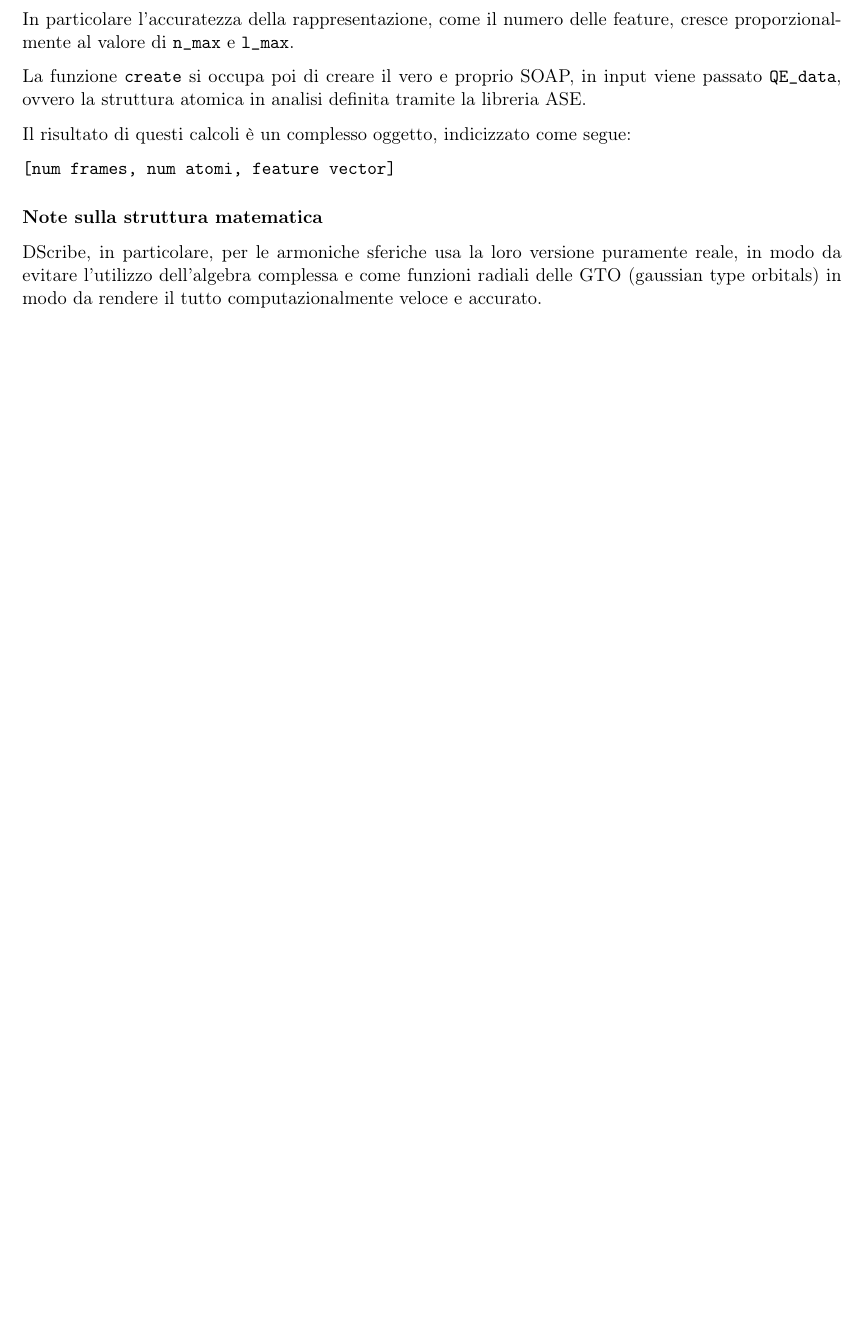
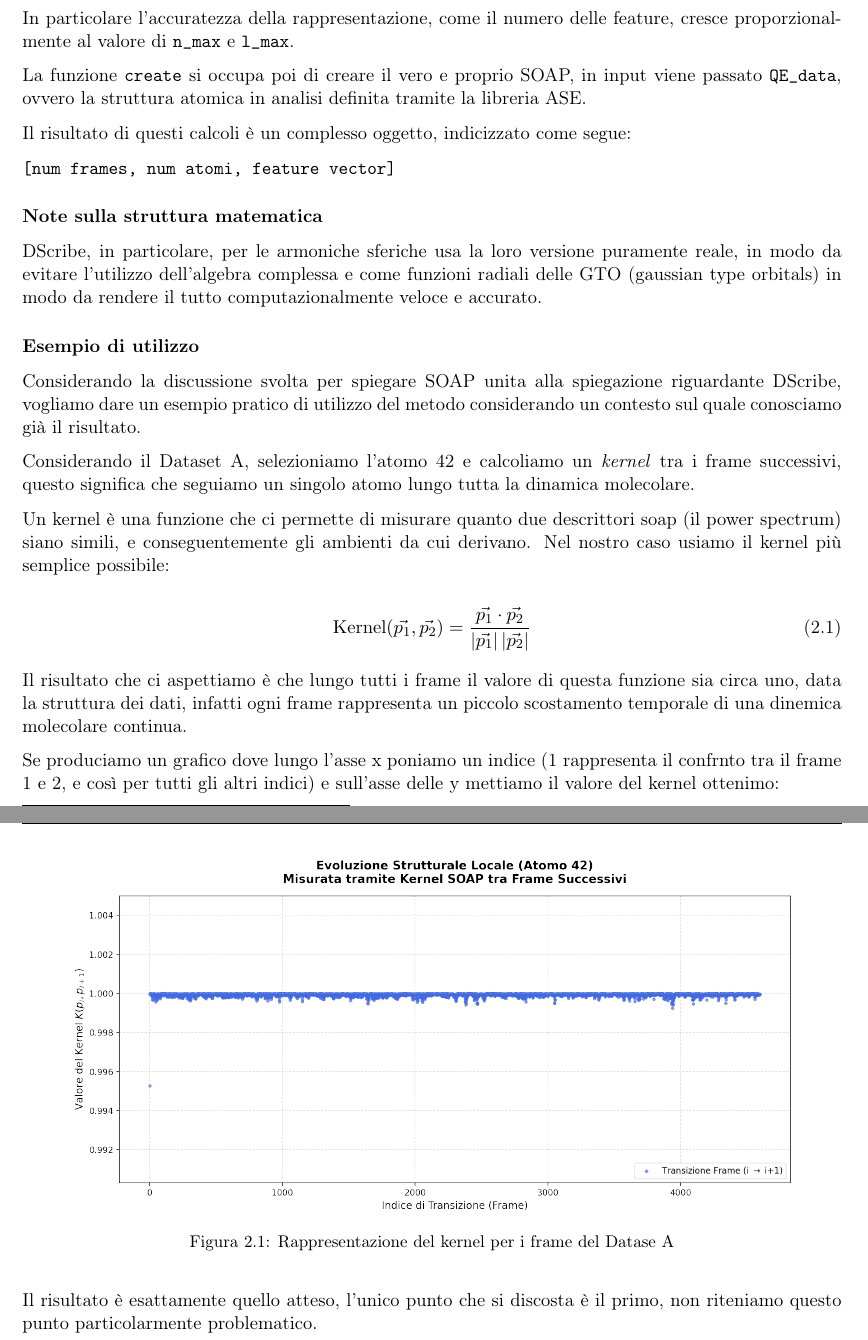
Before and after one commit to albertos-2002/Tesi-3, a LaTeX book (doc/main.tex, which reads doc/chapter/disc-py.tex): part of page 12 of 13 before the commit and two parts of pages 12 and 13 of 15 after it, the two joined at a grey line, cut so that both start at the same text, the shorter picture padded with empty space. Compiled offline with pdfLaTeX; a LaTeX package or settings file that is missing is left out.

Commit message:
Update disc-py.tex

```diff
--- a/doc/chapter/disc-py.tex
+++ b/doc/chapter/disc-py.tex
@@ -51,3 +51,31 @@ Il risultato di questi calcoli è un complesso oggetto, indicizzato come segue:
 \subsubsection{Note sulla struttura matematica}
 
 DScribe, in particolare, per le armoniche sferiche usa la loro versione puramente reale, in modo da evitare l'utilizzo dell'algebra complessa e come funzioni radiali delle GTO (gaussian type orbitals) in modo da rendere il tutto computazionalmente veloce e accurato.
+
+\subsubsection{Esempio di utilizzo}
+Considerando la discussione svolta per spiegare SOAP unita alla spiegazione riguardante DScribe, vogliamo dare un esempio pratico di utilizzo del metodo considerando un contesto sul quale conosciamo già il risultato.
+
+Considerando il Dataset A, selezioniamo l'atomo 42 e calcoliamo un \textit{kernel} tra i frame successivi, questo significa che seguiamo un singolo atomo lungo tutta la dinamica molecolare.
+
+Un kernel è una funzione che ci permette di misurare quanto due descrittori soap (il power spectrum) siano simili, e conseguentemente gli ambienti da cui derivano. Nel nostro caso usiamo il kernel più semplice possibile:
+
+\begin{equation}
+    \mathrm{Kernel}(\vec{p_1},\vec{p_2}) = \frac{\vec{p_1}\cdot\vec{p_2}}{|\vec{p_1}|\,|\vec{p_2}|}
+    \label{eq:kernel-lineare}
+\end{equation}
+
+Il risultato che ci aspettiamo è che lungo tutti i frame il valore di questa funzione sia circa uno, data la struttura dei dati, infatti ogni frame rappresenta un piccolo scostamento temporale di una dinemica molecolare continua.
+
+Se produciamo un grafico dove lungo l'asse x poniamo un indice (1 rappresenta il confrnto tra il frame 1 e 2, e così per tutti gli altri indici) e sull'asse delle y mettiamo il valore del kernel ottenimo:
+
+\begin{figure}[h]
+    \centering
+    \includegraphics[scale=0.5]{./img/kernel.png}
+    \caption{Rappresentazione del kernel per i frame del Datase A}
+    \label{fig:kernel-dataset-a}
+\end{figure}
+
+Il risultato è esattamente quello atteso, l'unico punto che si discosta è il primo, non riteniamo questo punto particolarmente problematico.
+\\
+
+%Volendo adesso enfatizzare le differenze, eleviamo a potenza il kernel definito in \eqref{eq:kernel-lineare}, in particolare quadriamo, facendo così otteniamo il seguente grafico:
```
